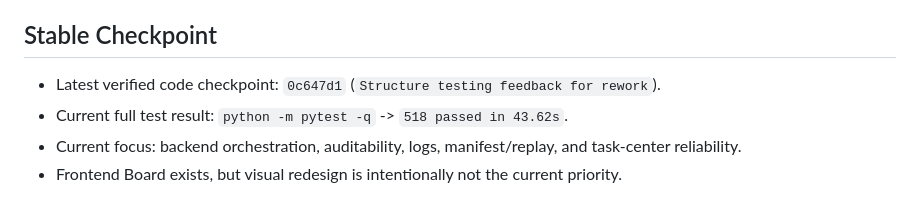
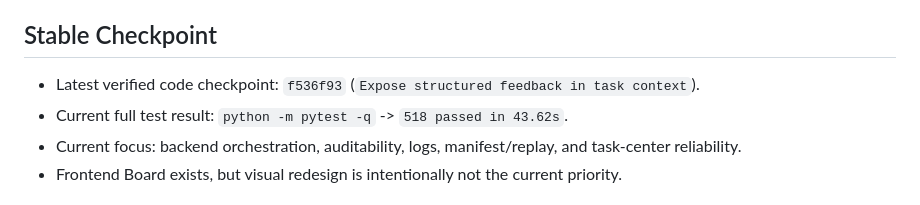
Before and after one commit to kuanggu224/conductor-ai, a Markdown page: CURRENT_STATE.md, the part around the change. GitHub-like rendering.

Commit message:
Update checkpoint after task context feedback

```diff
--- a/CURRENT_STATE.md
+++ b/CURRENT_STATE.md
@@ -4,7 +4,7 @@ Last updated: 2026-05-11
 
 ## Stable Checkpoint
 
-- Latest verified code checkpoint: `0c647d1` (`Structure testing feedback for rework`).
+- Latest verified code checkpoint: `f536f93` (`Expose structured feedback in task context`).
 - Current full test result: `python -m pytest -q` -> `518 passed in 43.62s`.
 - Current focus: backend orchestration, auditability, logs, manifest/replay, and task-center reliability.
 - Frontend Board exists, but visual redesign is intentionally not the current priority.
```
